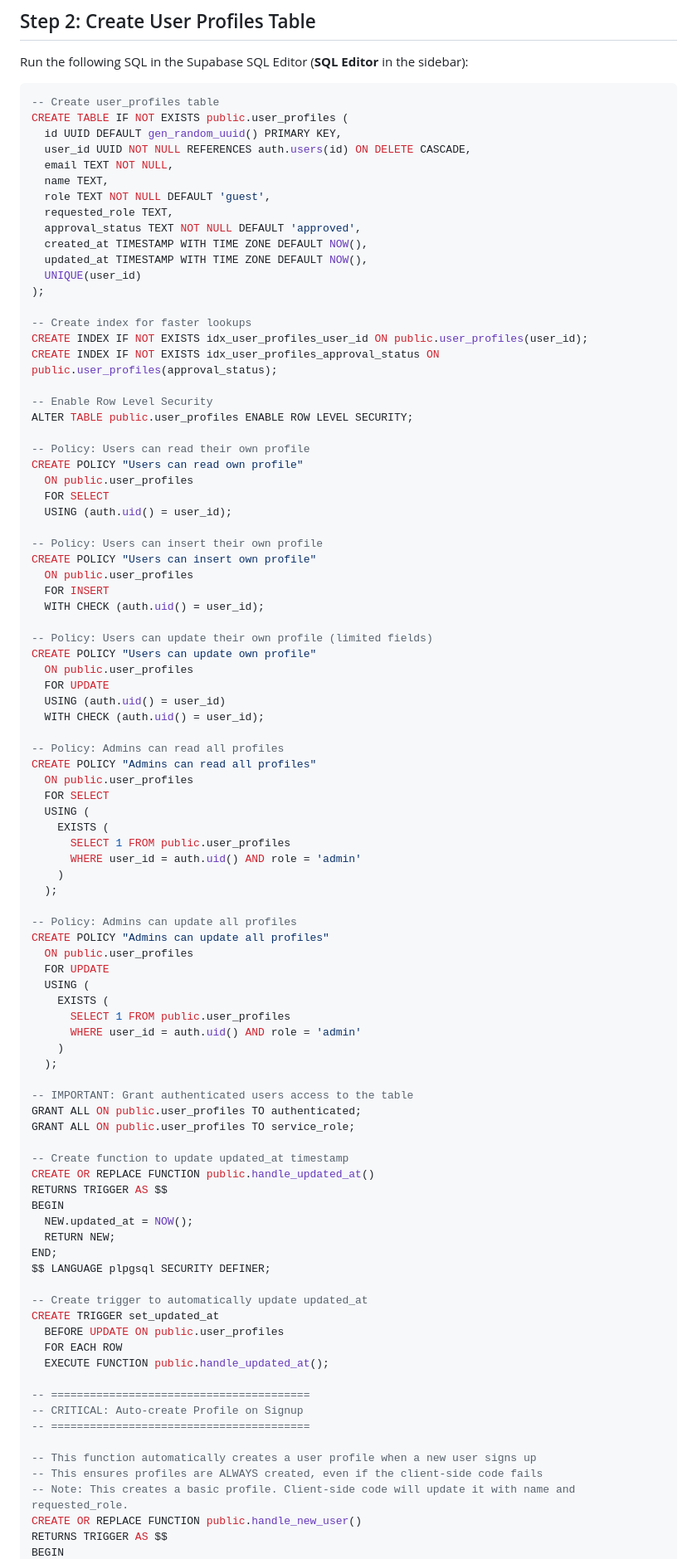
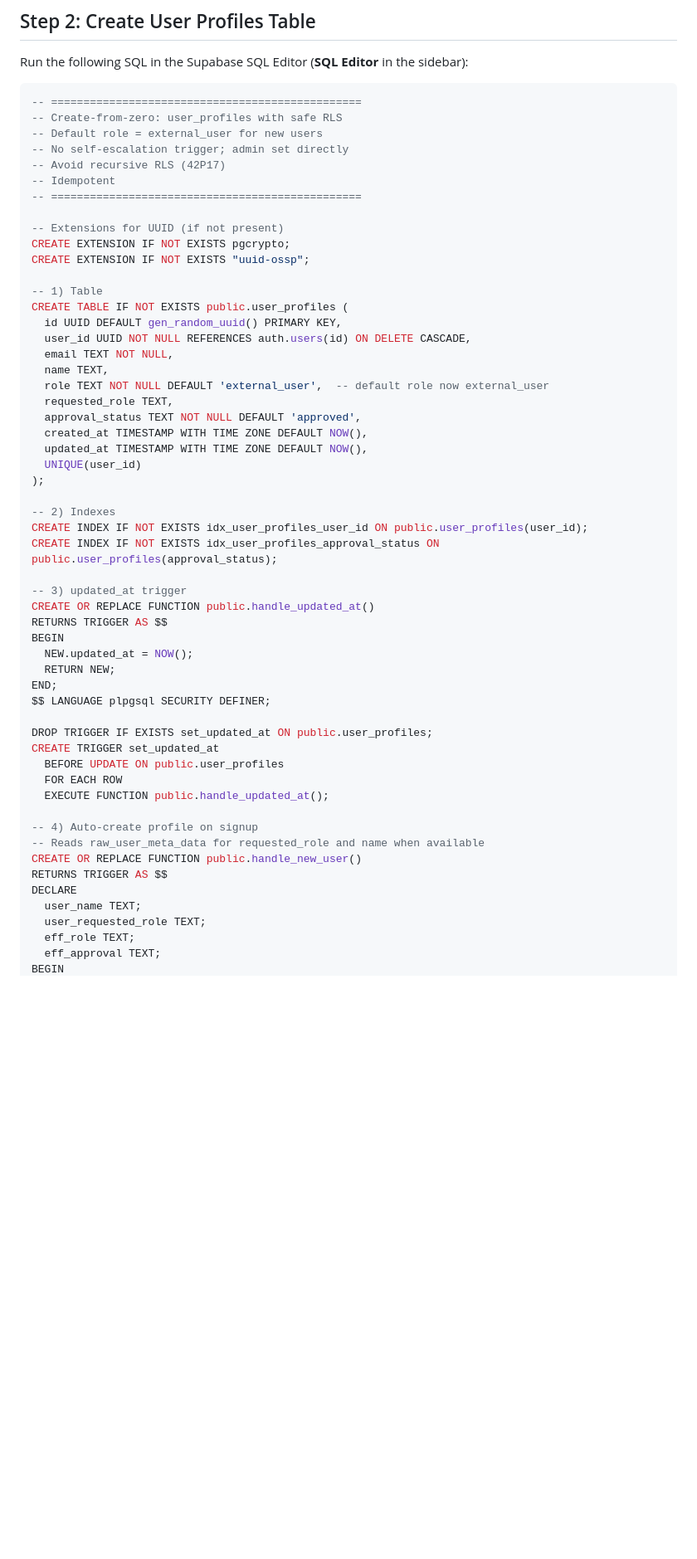
Before and after one commit to ChosF/TelemetryDashboard, a Markdown page: SUPABASE_SETUP.md, the part around one of its changes. Shown at 83% size. GitHub-like rendering; blank space fills up the shorter version.

Commit message:
Revise user_profiles table and RLS policies
Updated user_profiles table and policies for user roles and security.

````diff
--- a/SUPABASE_SETUP.md
+++ b/SUPABASE_SETUP.md
@@ -19,13 +19,25 @@ This guide explains how to set up Supabase for the Telemetry Dashboard authentic
 Run the following SQL in the Supabase SQL Editor (**SQL Editor** in the sidebar):
 
 ```sql
--- Create user_profiles table
+-- ================================================
+-- Create-from-zero: user_profiles with safe RLS
+-- Default role = external_user for new users
+-- No self-escalation trigger; admin set directly
+-- Avoid recursive RLS (42P17)
+-- Idempotent
+-- ================================================
+
+-- Extensions for UUID (if not present)
+CREATE EXTENSION IF NOT EXISTS pgcrypto;
+CREATE EXTENSION IF NOT EXISTS "uuid-ossp";
+
+-- 1) Table
 CREATE TABLE IF NOT EXISTS public.user_profiles (
   id UUID DEFAULT gen_random_uuid() PRIMARY KEY,
   user_id UUID NOT NULL REFERENCES auth.users(id) ON DELETE CASCADE,
   email TEXT NOT NULL,
   name TEXT,
-  role TEXT NOT NULL DEFAULT 'guest',
+  role TEXT NOT NULL DEFAULT 'external_user',  -- default role now external_user
   requested_role TEXT,
   approval_status TEXT NOT NULL DEFAULT 'approved',
   created_at TIMESTAMP WITH TIME ZONE DEFAULT NOW(),
@@ -33,59 +45,11 @@ CREATE TABLE IF NOT EXISTS public.user_profiles (
   UNIQUE(user_id)
 );
 
--- Create index for faster lookups
+-- 2) Indexes
 CREATE INDEX IF NOT EXISTS idx_user_profiles_user_id ON public.user_profiles(user_id);
 CREATE INDEX IF NOT EXISTS idx_user_profiles_approval_status ON public.user_profiles(approval_status);
 
--- Enable Row Level Security
-ALTER TABLE public.user_profiles ENABLE ROW LEVEL SECURITY;
-
--- Policy: Users can read their own profile
-CREATE POLICY "Users can read own profile"
-  ON public.user_profiles
-  FOR SELECT
-  USING (auth.uid() = user_id);
-
--- Policy: Users can insert their own profile
-CREATE POLICY "Users can insert own profile"
-  ON public.user_profiles
-  FOR INSERT
-  WITH CHECK (auth.uid() = user_id);
-
--- Policy: Users can update their own profile (limited fields)
-CREATE POLICY "Users can update own profile"
-  ON public.user_profiles
-  FOR UPDATE
-  USING (auth.uid() = user_id)
-  WITH CHECK (auth.uid() = user_id);
-
--- Policy: Admins can read all profiles
-CREATE POLICY "Admins can read all profiles"
-  ON public.user_profiles
-  FOR SELECT
-  USING (
-    EXISTS (
-      SELECT 1 FROM public.user_profiles
-      WHERE user_id = auth.uid() AND role = 'admin'
-    )
-  );
-
--- Policy: Admins can update all profiles
-CREATE POLICY "Admins can update all profiles"
-  ON public.user_profiles
-  FOR UPDATE
-  USING (
-    EXISTS (
-      SELECT 1 FROM public.user_profiles
-      WHERE user_id = auth.uid() AND role = 'admin'
-    )
-  );
-
--- IMPORTANT: Grant authenticated users access to the table
-GRANT ALL ON public.user_profiles TO authenticated;
-GRANT ALL ON public.user_profiles TO service_role;
-
--- Create function to update updated_at timestamp
+-- 3) updated_at trigger
 CREATE OR REPLACE FUNCTION public.handle_updated_at()
 RETURNS TRIGGER AS $$
 BEGIN
@@ -94,19 +58,19 @@ BEGIN
 END;
 $$ LANGUAGE plpgsql SECURITY DEFINER;
 
--- Create trigger to automatically update updated_at
+DROP TRIGGER IF EXISTS set_updated_at ON public.user_profiles;
 CREATE TRIGGER set_updated_at
   BEFORE UPDATE ON public.user_profiles
   FOR EACH ROW
   EXECUTE FUNCTION public.handle_updated_at();
 
--- ========================================
--- CRITICAL: Auto-create Profile on Signup
--- ========================================
-
--- This function automatically creates a user profile when a new user signs up
--- This ensures profiles are ALWAYS created, even if the client-side code fails
--- Note: This creates a basic profile. Client-side code will update it with name and requested_role.
+-- 4) Auto-create profile on signup
+-- Reads raw_user_meta_data for requested_role and name when available
 CREATE OR REPLACE FUNCTION public.handle_new_user()
 RETURNS TRIGGER AS $$
+DECLARE
+  user_name TEXT;
+  user_requested_role TEXT;
+  eff_role TEXT;
+  eff_approval TEXT;
 BEGIN
````
Also changed, not shown: other parts of SUPABASE_SETUP.md (+91 -11 lines).
